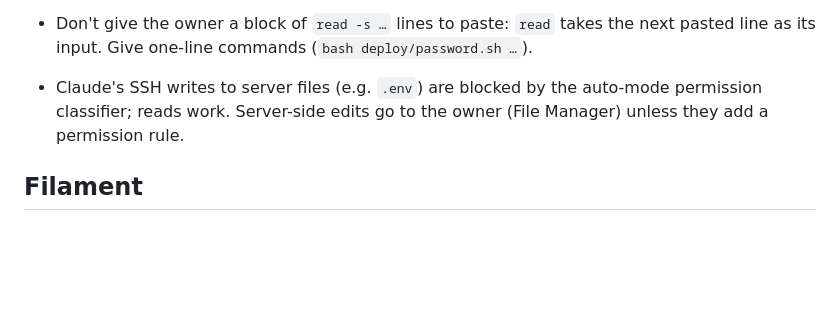
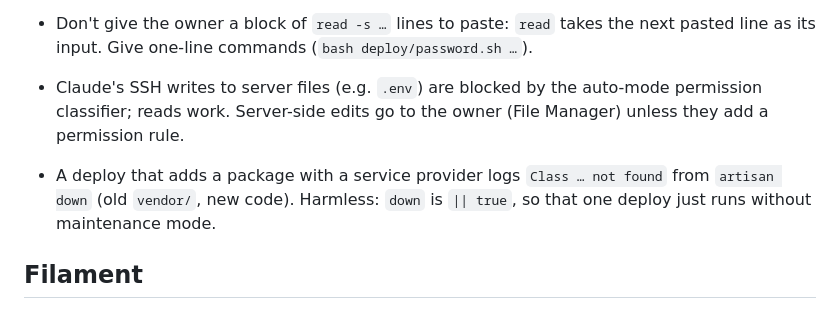
Before and after one commit to ahad20641/govoyza, a Markdown page: memory/known-issues.md, the part around the change. Drawn GitHub-style; blank space fills up the shorter version.

Commit message:
chore(memory): note maintenance-mode gap when adding packages
Co-Authored-By: Claude Opus 5.5 <noreply@anthropic.com>

```diff
--- a/memory/known-issues.md
+++ b/memory/known-issues.md
@@ -44,6 +44,9 @@
 - Claude's SSH writes to server files (e.g. `.env`) are blocked by the auto-mode permission classifier; reads work.
   Server-side edits go to the owner (File Manager) unless they add a permission rule.
 
+- A deploy that adds a package with a service provider logs `Class … not found` from `artisan down` (old `vendor/`,
+  new code). Harmless: `down` is `|| true`, so that one deploy just runs without maintenance mode.
+
 ## Filament
 - A `Route::get('/')` on the admin domain in `routes/web.php` silently replaces the panel's dashboard route
   (same host + URI). Keep `web.php` free of admin-domain routes.
```
